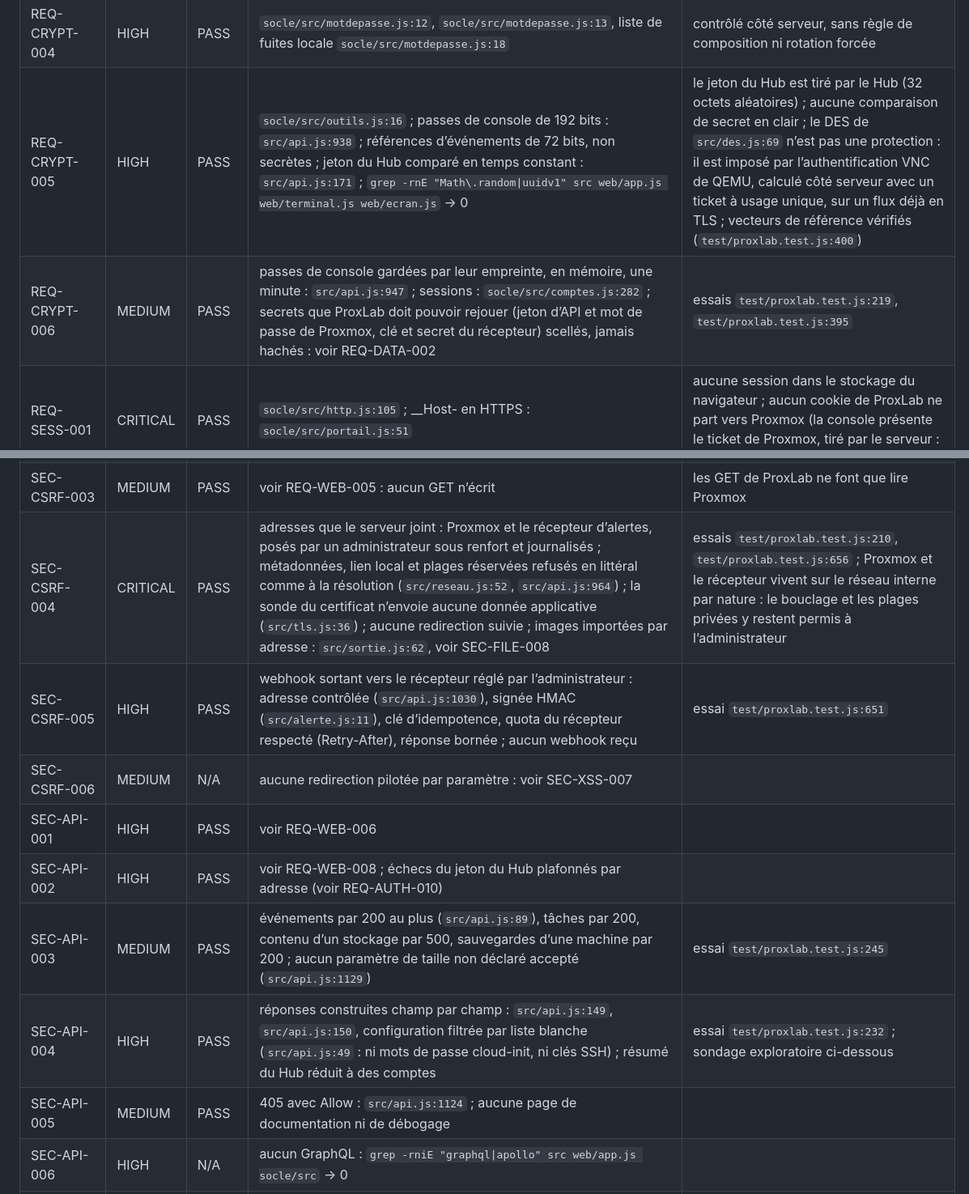
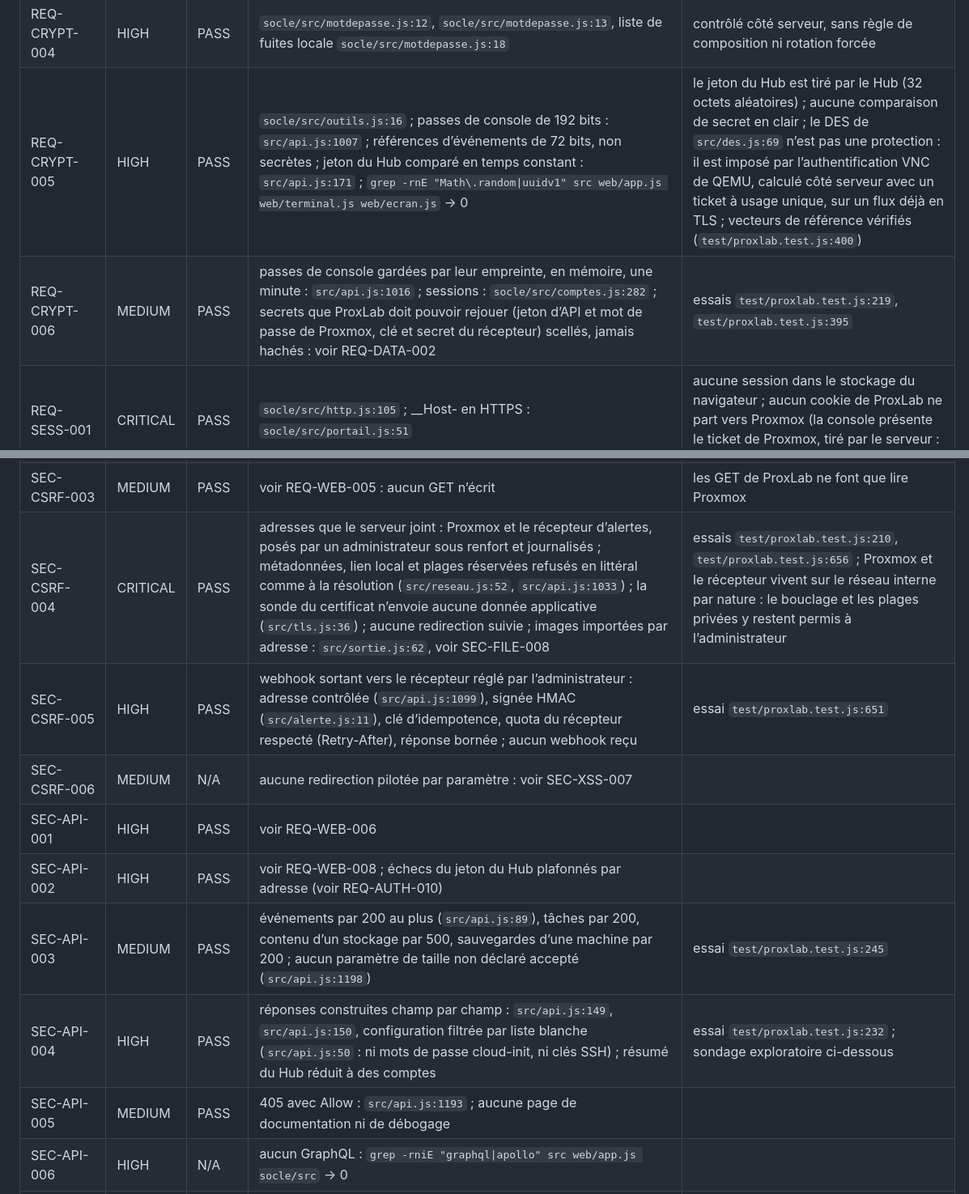
Before and after one commit to codexX64/proxlab, a Markdown page: SECURITY.md, 2 parts joined by grey strips. Shown at 81% size. GitHub-like rendering.

Commit message:
relevés : suivi du 2026-10-28 (2.24.0)

```diff
--- a/SECURITY.md
+++ b/SECURITY.md
@@ -114,8 +114,8 @@ Suivi du 2026-10-21 (2.18.0) : en plein écran entier, le clavier entier est pri
 | REQ-CRYPT-002 | HIGH | PASS | `socle/src/argon.js:72` ; écrit dans la même requête : `socle/src/argon.js:129` | essai `socle/test/crypto.test.js:23` |
 | REQ-CRYPT-003 | MEDIUM | N/A | bcrypt absent : `grep -rniE "bcrypt" socle/src src` → 0 ; Argon2id seul |  |
 | REQ-CRYPT-004 | HIGH | PASS | `socle/src/motdepasse.js:12`, `socle/src/motdepasse.js:13`, liste de fuites locale `socle/src/motdepasse.js:18` | contrôlé côté serveur, sans règle de composition ni rotation forcée |
-| REQ-CRYPT-005 | HIGH | PASS | `socle/src/outils.js:16` ; passes de console de 192 bits : `src/api.js:938` ; références d’événements de 72 bits, non secrètes ; jeton du Hub comparé en temps constant : `src/api.js:171` ; `grep -rnE "Math\.random\|uuidv1" src web/app.js web/terminal.js web/ecran.js` → 0 | le jeton du Hub est tiré par le Hub (32 octets aléatoires) ; aucune comparaison de secret en clair ; le DES de `src/des.js:69` n’est pas une protection : il est imposé par l’authentification VNC de QEMU, calculé côté serveur avec un ticket à usage unique, sur un flux déjà en TLS ; vecteurs de référence vérifiés (`test/proxlab.test.js:400`) |
-| REQ-CRYPT-006 | MEDIUM | PASS | passes de console gardées par leur empreinte, en mémoire, une minute : `src/api.js:947` ; sessions : `socle/src/comptes.js:282` ; secrets que ProxLab doit pouvoir rejouer (jeton d’API et mot de passe de Proxmox, clé et secret du récepteur) scellés, jamais hachés : voir REQ-DATA-002 | essais `test/proxlab.test.js:219`, `test/proxlab.test.js:395` |
+| REQ-CRYPT-005 | HIGH | PASS | `socle/src/outils.js:16` ; passes de console de 192 bits : `src/api.js:1007` ; références d’événements de 72 bits, non secrètes ; jeton du Hub comparé en temps constant : `src/api.js:171` ; `grep -rnE "Math\.random\|uuidv1" src web/app.js web/terminal.js web/ecran.js` → 0 | le jeton du Hub est tiré par le Hub (32 octets aléatoires) ; aucune comparaison de secret en clair ; le DES de `src/des.js:69` n’est pas une protection : il est imposé par l’authentification VNC de QEMU, calculé côté serveur avec un ticket à usage unique, sur un flux déjà en TLS ; vecteurs de référence vérifiés (`test/proxlab.test.js:400`) |
+| REQ-CRYPT-006 | MEDIUM | PASS | passes de console gardées par leur empreinte, en mémoire, une minute : `src/api.js:1016` ; sessions : `socle/src/comptes.js:282` ; secrets que ProxLab doit pouvoir rejouer (jeton d’API et mot de passe de Proxmox, clé et secret du récepteur) scellés, jamais hachés : voir REQ-DATA-002 | essais `test/proxlab.test.js:219`, `test/proxlab.test.js:395` |
 | REQ-SESS-001 | CRITICAL | PASS | `socle/src/http.js:105` ; __Host- en HTTPS : `socle/src/portail.js:51` | aucune session dans le stockage du navigateur ; aucun cookie de ProxLab ne part vers Proxmox (la console présente le ticket de Proxmox, tiré par le serveur : `src/console.js:20`) |
 | REQ-SESS-002 | CRITICAL | PASS | `socle/src/comptes.js:304` à la connexion, au renfort et à chaque changement de facteur ou de rôle | pas de jeton de rafraîchissement : sessions serveur |
 | REQ-SESS-003 | HIGH | PASS | `socle/src/comptes.js:328` ; révocation : `socle/src/portail.js:325` et incident : `socle/src/portail.js:488` | appareil, adresse IP, première et dernière vue ; une console ouverte meurt avec sa session, revérifiée chaque minute (`src/main.js:120`) |
@@ -229,14 +229,14 @@ Suivi du 2026-10-21 (2.18.0) : en plein écran entier, le clavier entier est pri
 | SEC-CSRF-001 | HIGH | PASS | SameSite=Strict + origine + jeton : `socle/src/portail.js:98` appelé par chaque écriture de session ; mise à niveau de console : origine vérifiée (`src/main.js:110`) | essais `test/proxlab.test.js:174`, `test/proxlab.test.js:177` ; le Hub présente un jeton en en-tête, que le navigateur n’envoie jamais seul |
 | SEC-CSRF-002 | MEDIUM | PASS | `socle/src/http.js:122` | 415 sur tout autre type : essai `test/proxlab.test.js:178` |
 | SEC-CSRF-003 | MEDIUM | PASS | voir REQ-WEB-005 : aucun GET n’écrit | les GET de ProxLab ne font que lire Proxmox |
-| SEC-CSRF-004 | CRITICAL | PASS | adresses que le serveur joint : Proxmox et le récepteur d’alertes, posés par un administrateur sous renfort et journalisés ; métadonnées, lien local et plages réservées refusés en littéral comme à la résolution (`src/reseau.js:52`, `src/api.js:964`) ; la sonde du certificat n’envoie aucune donnée applicative (`src/tls.js:36`) ; aucune redirection suivie ; images importées par adresse : `src/sortie.js:62`, voir SEC-FILE-008 | essais `test/proxlab.test.js:210`, `test/proxlab.test.js:656` ; Proxmox et le récepteur vivent sur le réseau interne par nature : le bouclage et les plages privées y restent permis à l’administrateur |
-| SEC-CSRF-005 | HIGH | PASS | webhook sortant vers le récepteur réglé par l’administrateur : adresse contrôlée (`src/api.js:1030`), signée HMAC (`src/alerte.js:11`), clé d’idempotence, quota du récepteur respecté (Retry-After), réponse bornée ; aucun webhook reçu | essai `test/proxlab.test.js:651` |
+| SEC-CSRF-004 | CRITICAL | PASS | adresses que le serveur joint : Proxmox et le récepteur d’alertes, posés par un administrateur sous renfort et journalisés ; métadonnées, lien local et plages réservées refusés en littéral comme à la résolution (`src/reseau.js:52`, `src/api.js:1033`) ; la sonde du certificat n’envoie aucune donnée applicative (`src/tls.js:36`) ; aucune redirection suivie ; images importées par adresse : `src/sortie.js:62`, voir SEC-FILE-008 | essais `test/proxlab.test.js:210`, `test/proxlab.test.js:656` ; Proxmox et le récepteur vivent sur le réseau interne par nature : le bouclage et les plages privées y restent permis à l’administrateur |
+| SEC-CSRF-005 | HIGH | PASS | webhook sortant vers le récepteur réglé par l’administrateur : adresse contrôlée (`src/api.js:1099`), signée HMAC (`src/alerte.js:11`), clé d’idempotence, quota du récepteur respecté (Retry-After), réponse bornée ; aucun webhook reçu | essai `test/proxlab.test.js:651` |
 | SEC-CSRF-006 | MEDIUM | N/A | aucune redirection pilotée par paramètre : voir SEC-XSS-007 |  |
 | SEC-API-001 | HIGH | PASS | voir REQ-WEB-006 |  |
 | SEC-API-002 | HIGH | PASS | voir REQ-WEB-008 ; échecs du jeton du Hub plafonnés par adresse (voir REQ-AUTH-010) |  |
-| SEC-API-003 | MEDIUM | PASS | événements par 200 au plus (`src/api.js:89`), tâches par 200, contenu d’un stockage par 500, sauvegardes d’une machine par 200 ; aucun paramètre de taille non déclaré accepté (`src/api.js:1129`) | essai `test/proxlab.test.js:245` |
-| SEC-API-004 | HIGH | PASS | réponses construites champ par champ : `src/api.js:149`, `src/api.js:150`, configuration filtrée par liste blanche (`src/api.js:49` : ni mots de passe cloud-init, ni clés SSH) ; résumé du Hub réduit à des comptes | essai `test/proxlab.test.js:232` ; sondage exploratoire ci-dessous |
-| SEC-API-005 | MEDIUM | PASS | 405 avec Allow : `src/api.js:1124` ; aucune page de documentation ni de débogage |  |
+| SEC-API-003 | MEDIUM | PASS | événements par 200 au plus (`src/api.js:89`), tâches par 200, contenu d’un stockage par 500, sauvegardes d’une machine par 200 ; aucun paramètre de taille non déclaré accepté (`src/api.js:1198`) | essai `test/proxlab.test.js:245` |
+| SEC-API-004 | HIGH | PASS | réponses construites champ par champ : `src/api.js:149`, `src/api.js:150`, configuration filtrée par liste blanche (`src/api.js:50` : ni mots de passe cloud-init, ni clés SSH) ; résumé du Hub réduit à des comptes | essai `test/proxlab.test.js:232` ; sondage exploratoire ci-dessous |
+| SEC-API-005 | MEDIUM | PASS | 405 avec Allow : `src/api.js:1193` ; aucune page de documentation ni de débogage |  |
 | SEC-API-006 | HIGH | N/A | aucun GraphQL : `grep -rniE "graphql\|apollo" src web/app.js socle/src` → 0 |  |
 | SEC-API-007 | MEDIUM | PASS | un seul formateur d’erreurs : `socle/src/http.js:159` ; erreur amont rendue en 502 avec un message écrit pour l’opérateur (`socle/src/http.js:161`) ; rescellage des secrets après une rotation en une seule transaction (`src/base.js:158`) | essai `test/proxlab.test.js:336` |
 | SEC-API-008 | MEDIUM | N/A | aucune opération monétaire ni crédit : `grep -rniE "stripe\|paypal\|checkout\|invoice\|payout\|refund" src web/app.js web/terminal.js socle/src socle/web/compte.js socle/web/graphes.js` → 0 : aucun paiement ; aucun webhook reçu |  |
```
Also changed, not shown: other parts of SECURITY.md (+18 -16 lines).
